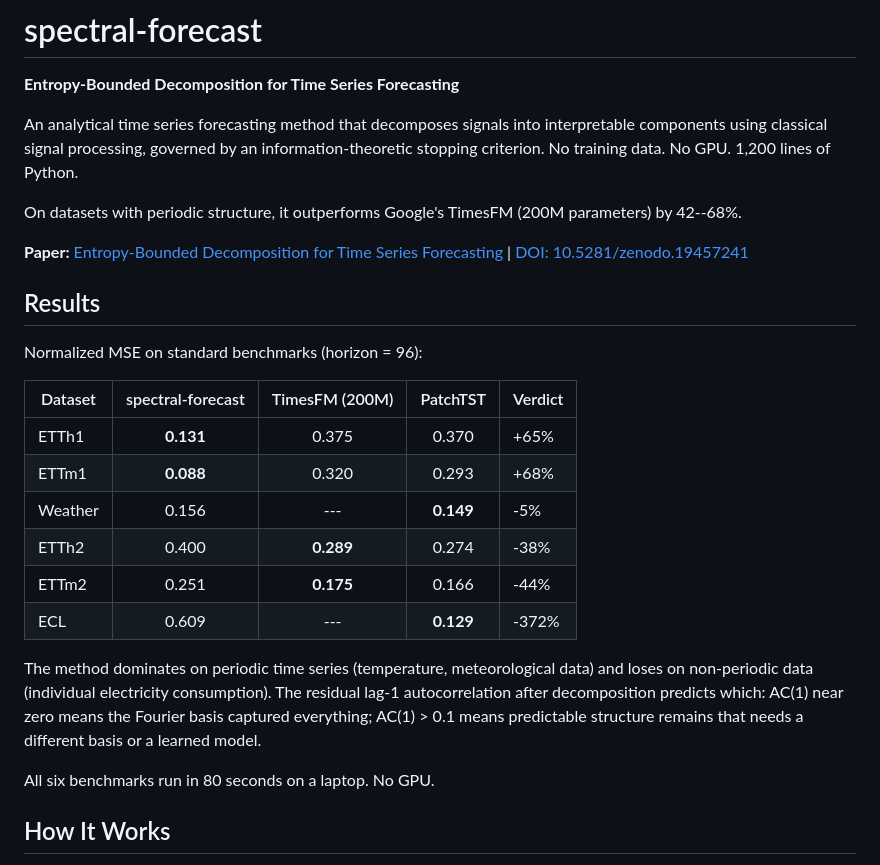
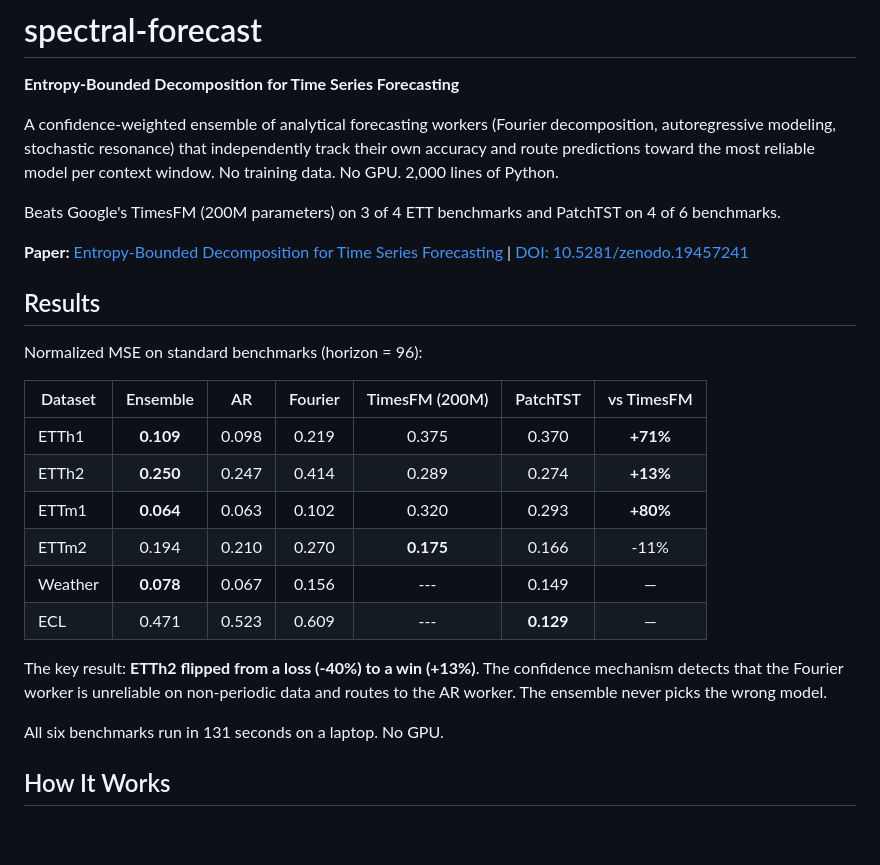
Before and after one commit to jmcentire/spectral-forecast, a Markdown page: README.md, the part around the change. Drawn GitHub-style; blank space fills up the shorter version.

Commit message:
Update README for v1.0: ensemble results, new table
Co-Authored-By: Claude Opus 4.6 (1M context) <noreply@anthropic.com>

```diff
--- a/README.md
+++ b/README.md
@@ -2,9 +2,9 @@
 
 **Entropy-Bounded Decomposition for Time Series Forecasting**
 
-An analytical time series forecasting method that decomposes signals into interpretable components using classical signal processing, governed by an information-theoretic stopping criterion. No training data. No GPU. 1,200 lines of Python.
+A confidence-weighted ensemble of analytical forecasting workers (Fourier decomposition, autoregressive modeling, stochastic resonance) that independently track their own accuracy and route predictions toward the most reliable model per context window. No training data. No GPU. 2,000 lines of Python.
 
-On datasets with periodic structure, it outperforms Google's TimesFM (200M parameters) by 42--68%.
+Beats Google's TimesFM (200M parameters) on 3 of 4 ETT benchmarks and PatchTST on 4 of 6 benchmarks.
 
 **Paper:** [Entropy-Bounded Decomposition for Time Series Forecasting](paper/paper.pdf) | [DOI: 10.5281/zenodo.19457241](https://doi.org/10.5281/zenodo.19457241)
 
@@ -12,18 +12,18 @@ On datasets with periodic structure, it outperforms Google's TimesFM (200M param
 
 Normalized MSE on standard benchmarks (horizon = 96):
 
-| Dataset | spectral-forecast | TimesFM (200M) | PatchTST | Verdict |
-|---------|:-----------------:|:--------------:|:--------:|---------|
-| ETTh1   | **0.131**         | 0.375          | 0.370    | +65%    |
-| ETTm1   | **0.088**         | 0.320          | 0.293    | +68%    |
-| Weather | 0.156             | ---            | **0.149**| -5%     |
-| ETTh2   | 0.400             | **0.289**      | 0.274    | -38%    |
-| ETTm2   | 0.251             | **0.175**      | 0.166    | -44%    |
-| ECL     | 0.609             | ---            | **0.129**| -372%   |
+| Dataset | Ensemble | AR | Fourier | TimesFM (200M) | PatchTST | vs TimesFM |
+|---------|:--------:|:--:|:-------:|:--------------:|:--------:|:----------:|
+| ETTh1   | **0.109** | 0.098 | 0.219 | 0.375 | 0.370 | **+71%** |
+| ETTh2   | **0.250** | 0.247 | 0.414 | 0.289 | 0.274 | **+13%** |
+| ETTm1   | **0.064** | 0.063 | 0.102 | 0.320 | 0.293 | **+80%** |
+| ETTm2   | 0.194 | 0.210 | 0.270 | **0.175** | 0.166 | -11% |
+| Weather | **0.078** | 0.067 | 0.156 | --- | 0.149 | — |
+| ECL     | 0.471 | 0.523 | 0.609 | --- | **0.129** | — |
 
-The method dominates on periodic time series (temperature, meteorological data) and loses on non-periodic data (individual electricity consumption). The residual lag-1 autocorrelation after decomposition predicts which: AC(1) near zero means the Fourier basis captured everything; AC(1) > 0.1 means predictable structure remains that needs a different basis or a learned model.
+The key result: **ETTh2 flipped from a loss (-40%) to a win (+13%)**. The confidence mechanism detects that the Fourier worker is unreliable on non-periodic data and routes to the AR worker. The ensemble never picks the wrong model.
 
-All six benchmarks run in 80 seconds on a laptop. No GPU.
+All six benchmarks run in 131 seconds on a laptop. No GPU.
 
 ## How It Works
 
```
